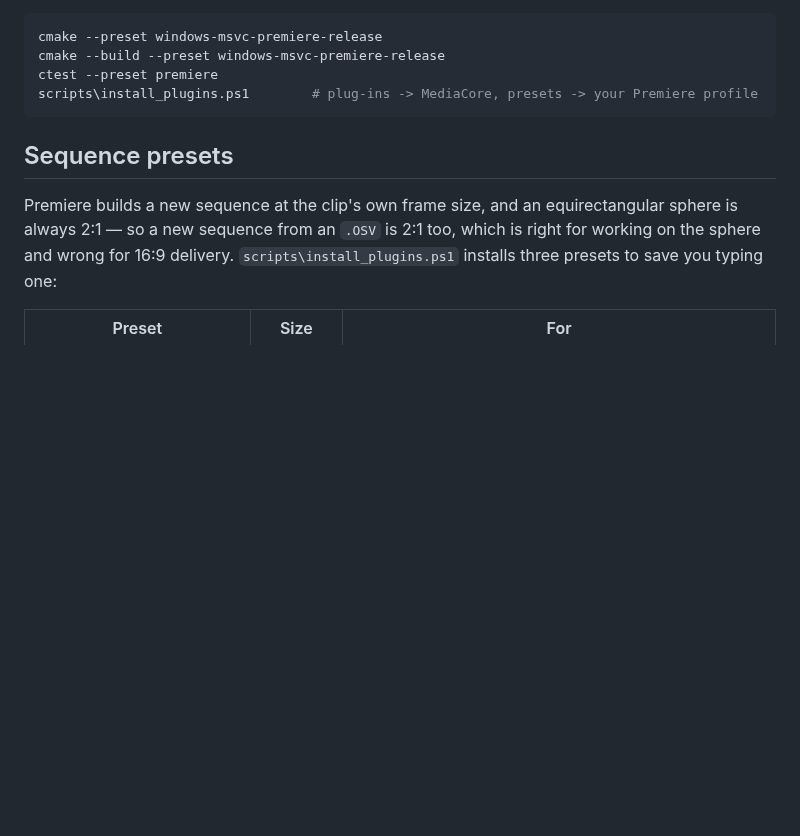
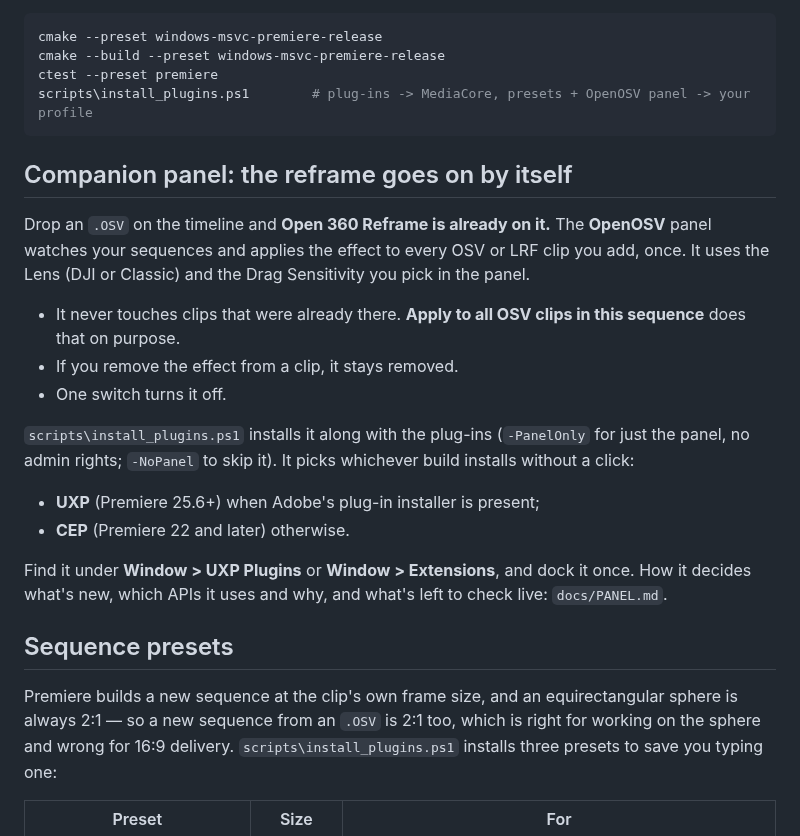
Before and after one commit to Kemerd/OpenOSV, a Markdown page: README.md, the part around the change. Rendered like a GitHub page; blank space fills up the shorter version.

````diff
--- a/README.md
+++ b/README.md
@@ -39,8 +39,31 @@ says where to put them.
 cmake --preset windows-msvc-premiere-release
 cmake --build --preset windows-msvc-premiere-release
 ctest --preset premiere
-scripts\install_plugins.ps1        # plug-ins -> MediaCore, presets -> your Premiere profile
+scripts\install_plugins.ps1        # plug-ins -> MediaCore, presets + OpenOSV panel -> your profile
 ```
+
+## Companion panel: the reframe goes on by itself
+
+Drop an `.OSV` on the timeline and **Open 360 Reframe is already on it.** The
+**OpenOSV** panel watches your sequences and applies the effect to every OSV or
+LRF clip you add, once. It uses the Lens (DJI or Classic) and the Drag
+Sensitivity you pick in the panel.
+
+* It never touches clips that were already there. **Apply to all OSV clips in
+  this sequence** does that on purpose.
+* If you remove the effect from a clip, it stays removed.
+* One switch turns it off.
+
+`scripts\install_plugins.ps1` installs it along with the plug-ins
+(`-PanelOnly` for just the panel, no admin rights; `-NoPanel` to skip it). It
+picks whichever build installs without a click:
+
+* **UXP** (Premiere 25.6+) when Adobe's plug-in installer is present;
+* **CEP** (Premiere 22 and later) otherwise.
+
+Find it under **Window > UXP Plugins** or **Window > Extensions**, and dock it
+once. How it decides what's new, which APIs it uses and why, and what's left to
+check live: `docs/PANEL.md`.
 
 ## Sequence presets
 
````
Also changed, not shown: CHANGELOG.md (+19 -0 lines), docs/PANEL.md (added, +380 -0 lines).
